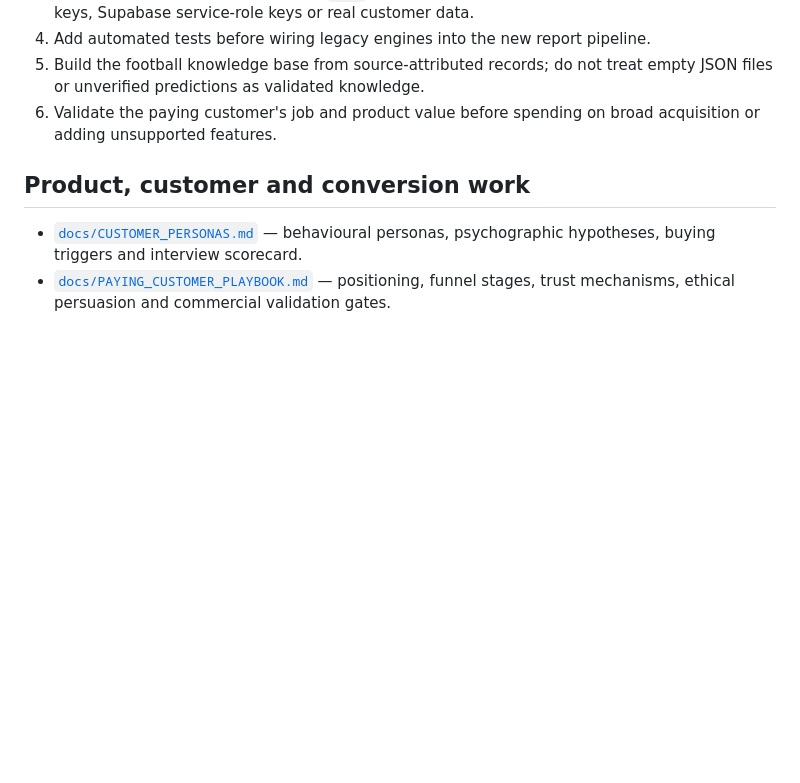
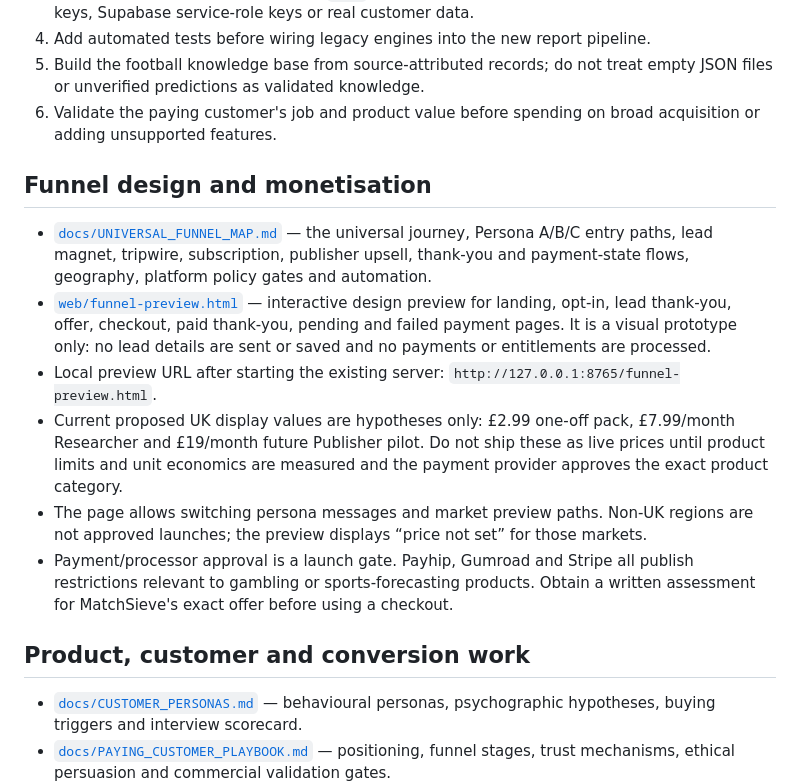
Before and after one commit to olubodeojo-auto/MatchSieve, a Markdown page: README.md, the part around the change. Rendered like a GitHub page; blank space fills up the shorter version.

Commit message:
Document funnel preview and commercial launch gates

```diff
--- a/README.md
+++ b/README.md
@@ -41,6 +41,15 @@ node --check web/app.js
 5. Build the football knowledge base from source-attributed records; do not treat empty JSON files or unverified predictions as validated knowledge.
 6. Validate the paying customer's job and product value before spending on broad acquisition or adding unsupported features.
 
+## Funnel design and monetisation
+
+- [`docs/UNIVERSAL_FUNNEL_MAP.md`](docs/UNIVERSAL_FUNNEL_MAP.md) — the universal journey, Persona A/B/C entry paths, lead magnet, tripwire, subscription, publisher upsell, thank-you and payment-state flows, geography, platform policy gates and automation.
+- [`web/funnel-preview.html`](web/funnel-preview.html) — interactive design preview for landing, opt-in, lead thank-you, offer, checkout, paid thank-you, pending and failed payment pages. It is a visual prototype only: no lead details are sent or saved and no payments or entitlements are processed.
+- Local preview URL after starting the existing server: `http://127.0.0.1:8765/funnel-preview.html`.
+- Current proposed UK display values are hypotheses only: £2.99 one-off pack, £7.99/month Researcher and £19/month future Publisher pilot. Do not ship these as live prices until product limits and unit economics are measured and the payment provider approves the exact product category.
+- The page allows switching persona messages and market preview paths. Non-UK regions are not approved launches; the preview displays “price not set” for those markets.
+- Payment/processor approval is a launch gate. Payhip, Gumroad and Stripe all publish restrictions relevant to gambling or sports-forecasting products. Obtain a written assessment for MatchSieve's exact offer before using a checkout.
+
 ## Product, customer and conversion work
 
 - [`docs/CUSTOMER_PERSONAS.md`](docs/CUSTOMER_PERSONAS.md) — behavioural personas, psychographic hypotheses, buying triggers and interview scorecard.
```
